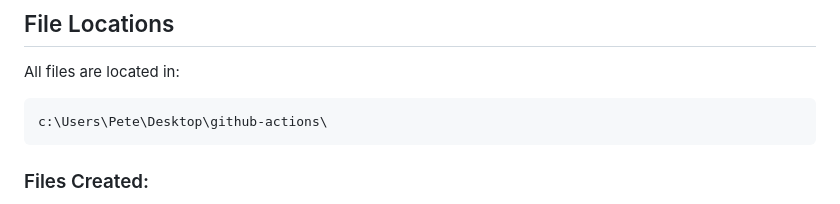
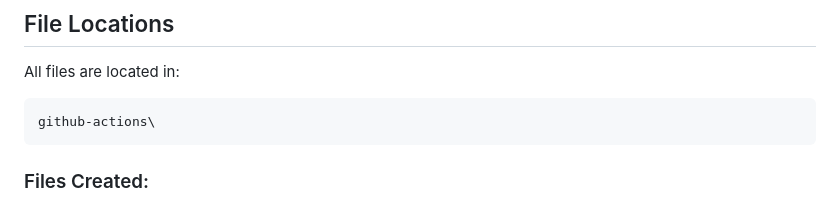
Before and after one commit to pbaletkeman/github-actions, a Markdown page: SPLIT-COMPLETE.md, the part around the change. Rendered like a GitHub page.

Commit message:
Change file path to use relative notation
Updated file path format in SPLIT-COMPLETE.md

````diff
--- a/SPLIT-COMPLETE.md
+++ b/SPLIT-COMPLETE.md
@@ -99,7 +99,7 @@ Use the quick navigation paths in [INDEX.md](INDEX.md):
 
 All files are located in:
 ```
-c:\Users\Pete\Desktop\github-actions\
+github-actions\
 ```
 
 ### Files Created:
````
